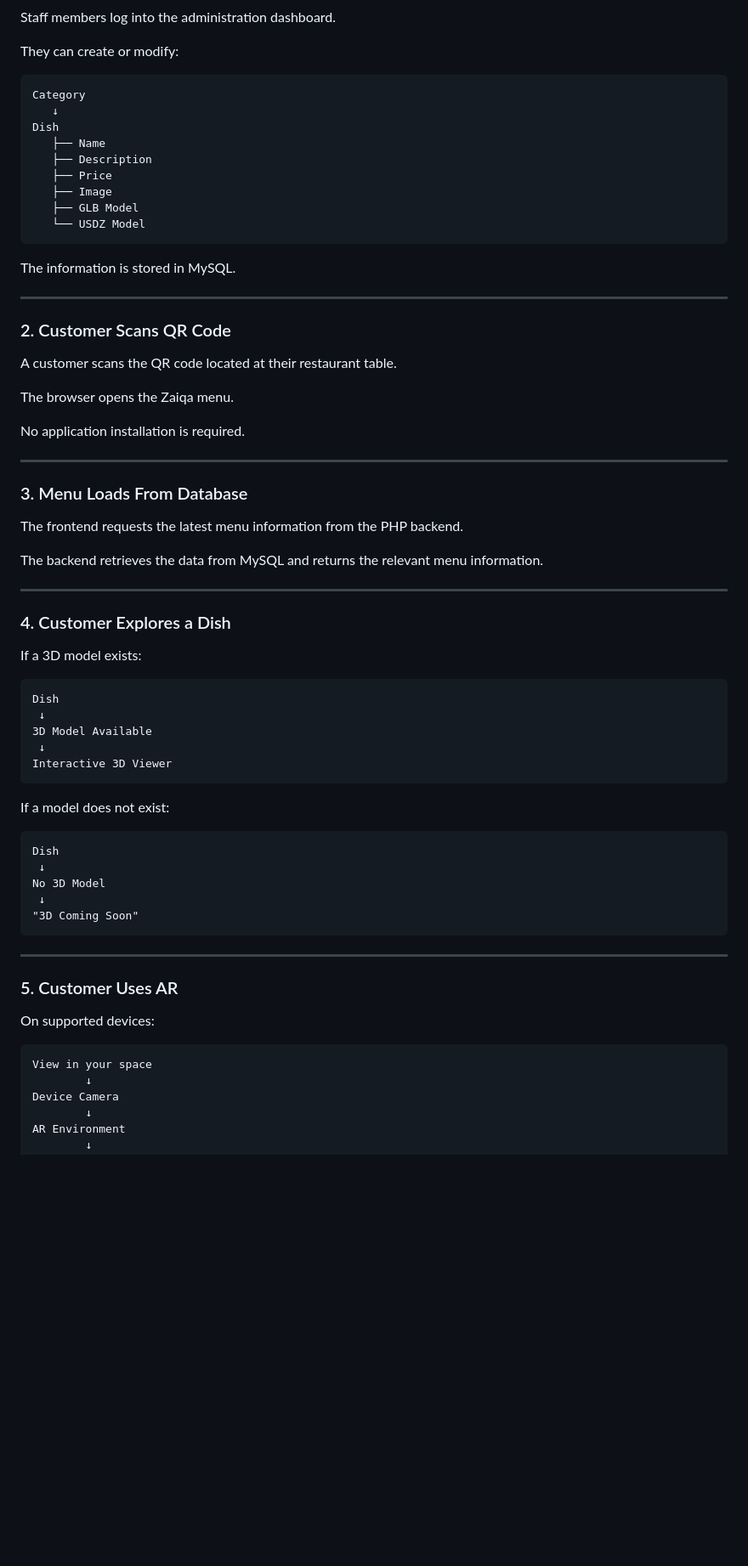
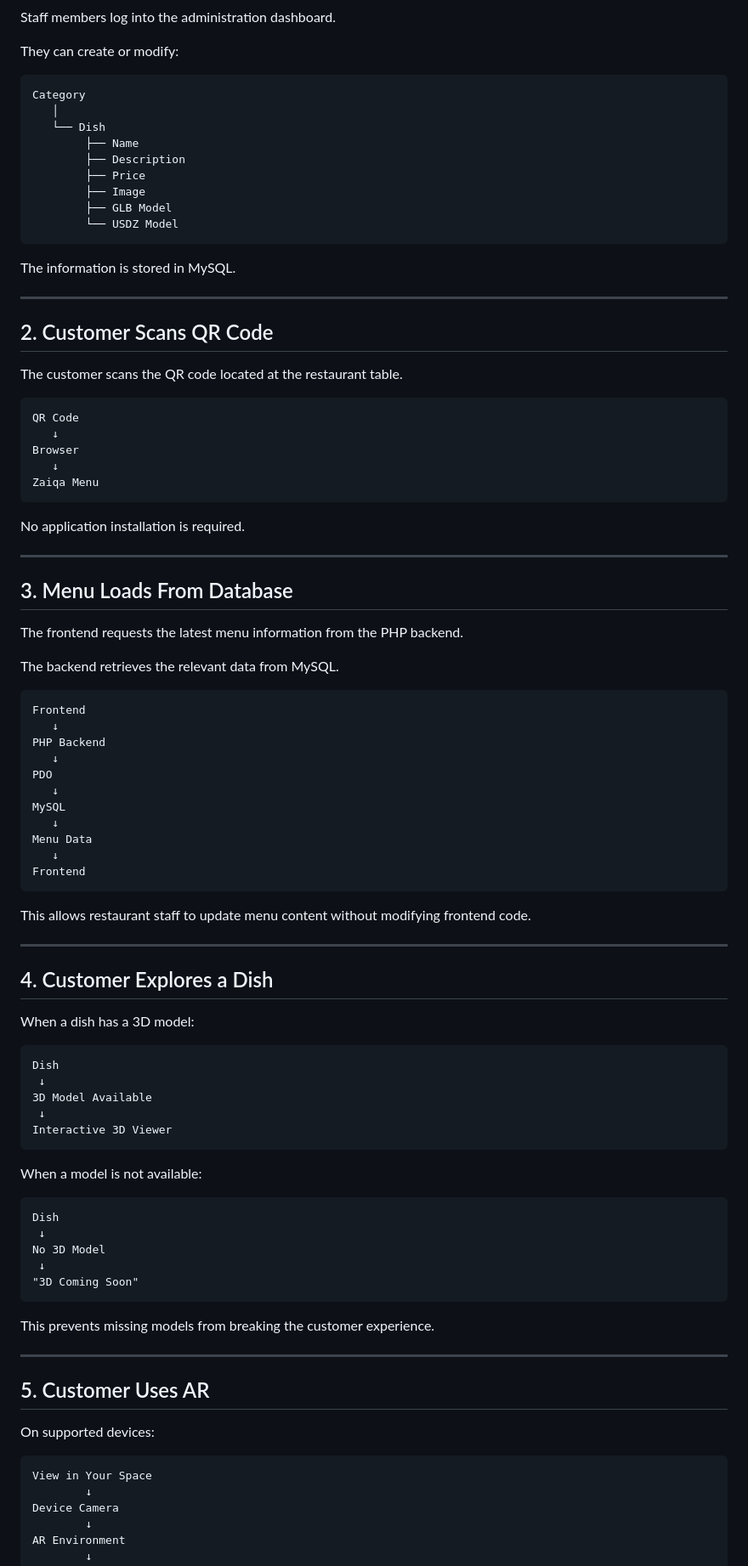
Before and after one commit to maryamabdulkarim361-lab/Zaiqa, a Markdown page: README.md, the part around one of its changes. Shown at 85% size. Drawn GitHub-style; blank space fills up the shorter version.

````diff
--- a/README.md
+++ b/README.md
@@ -313,41 +270,63 @@ They can create or modify:
 
 ```text
 Category
-   ↓
-Dish
-   ├── Name
-   ├── Description
-   ├── Price
-   ├── Image
-   ├── GLB Model
-   └── USDZ Model
+   │
+   └── Dish
+        ├── Name
+        ├── Description
+        ├── Price
+        ├── Image
+        ├── GLB Model
+        └── USDZ Model
 ```
 
 The information is stored in MySQL.
 
 ---
 
-### 2. Customer Scans QR Code
+## 2. Customer Scans QR Code
 
-A customer scans the QR code located at their restaurant table.
+The customer scans the QR code located at the restaurant table.
 
-The browser opens the Zaiqa menu.
+```text
+QR Code
+   ↓
+Browser
+   ↓
+Zaiqa Menu
+```
 
 No application installation is required.
 
 ---
 
-### 3. Menu Loads From Database
+## 3. Menu Loads From Database
 
 The frontend requests the latest menu information from the PHP backend.
 
-The backend retrieves the data from MySQL and returns the relevant menu information.
+The backend retrieves the relevant data from MySQL.
+
+```text
+Frontend
+   ↓
+PHP Backend
+   ↓
+PDO
+   ↓
+MySQL
+   ↓
+Menu Data
+   ↓
+Frontend
+```
+
+This allows restaurant staff to update menu content without modifying frontend code.
 
 ---
 
-### 4. Customer Explores a Dish
+## 4. Customer Explores a Dish
 
-If a 3D model exists:
+When a dish has a 3D model:
 
 ```text
 Dish
@@ -357,7 +336,7 @@ Dish
 Interactive 3D Viewer
 ```
 
-If a model does not exist:
+When a model is not available:
 
 ```text
 Dish
@@ -367,14 +346,16 @@ No 3D Model
 "3D Coming Soon"
 ```
 
+This prevents missing models from breaking the customer experience.
+
 ---
 
-### 5. Customer Uses AR
+## 5. Customer Uses AR
 
 On supported devices:
 
 ```text
-View in your space
+View in Your Space
         ↓
 Device Camera
         ↓
````
Also changed, not shown: other parts of README.md (+294 -281 lines).
